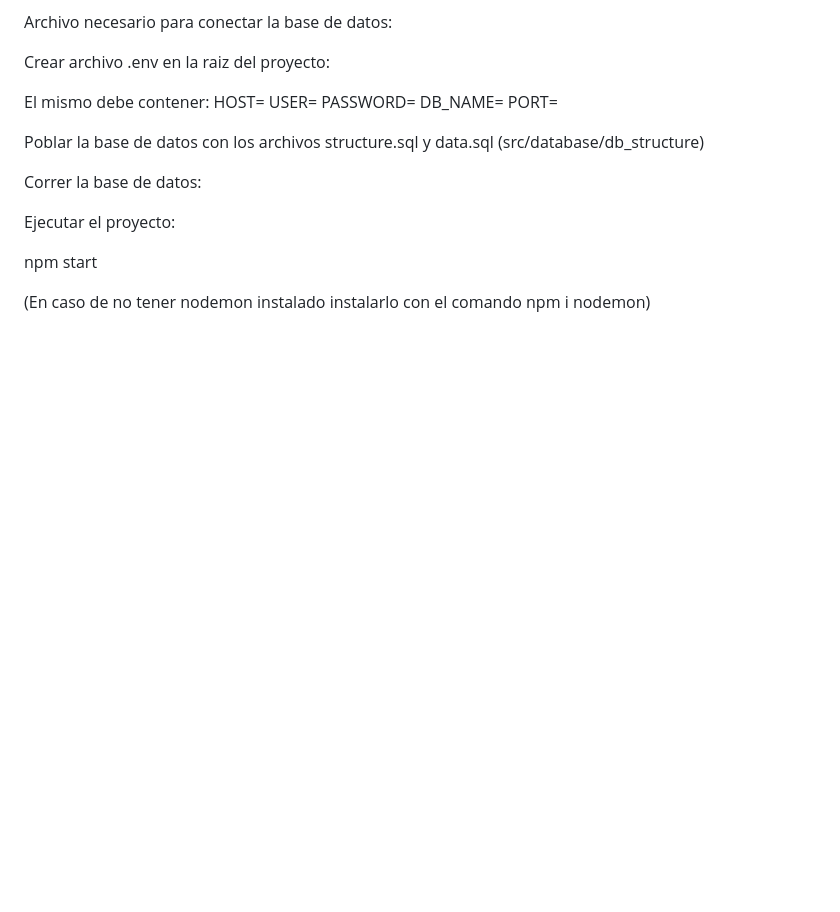
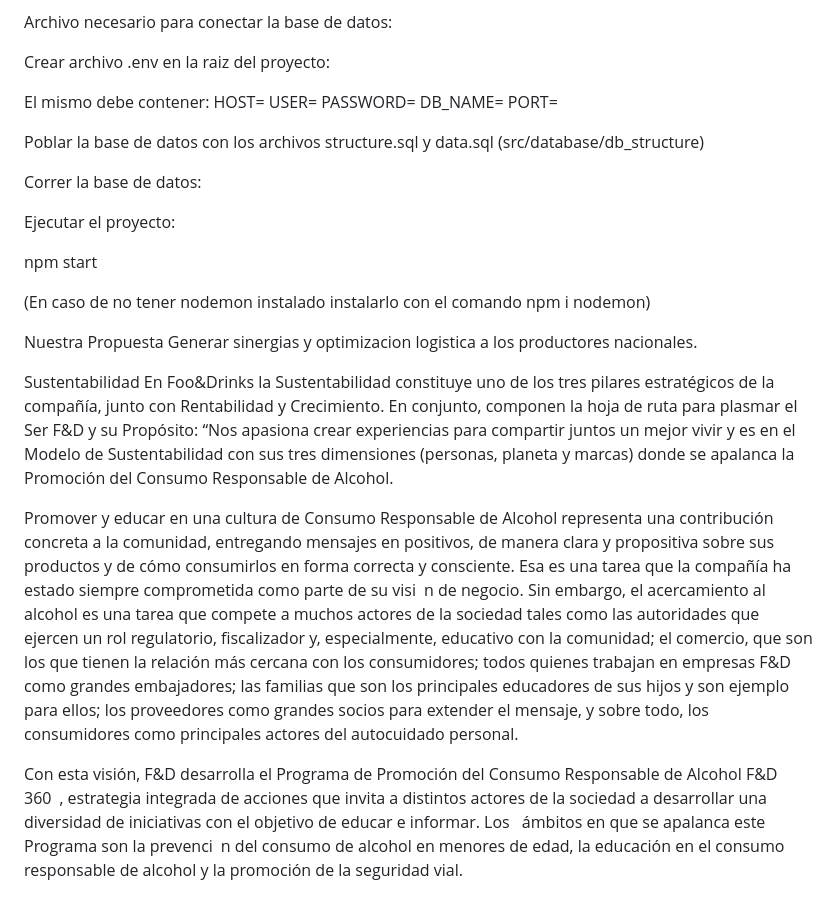
Before and after one commit to manuelguerra1/grupo_8_VinosExclusivos, a Markdown page: README.md, the part around the change. Drawn GitHub-style; blank space fills up the shorter version.

Commit message:
nuestra propuesta  y sustentabilidad

```diff
--- a/README.md
+++ b/README.md
@@ -61,3 +61,15 @@ Ejecutar el proyecto:
 npm start
 
 (En caso de no tener nodemon instalado instalarlo con el comando npm i nodemon)
+
+Nuestra Propuesta
+Generar sinergias y optimizacion logistica a los productores nacionales.
+
+
+Sustentabilidad
+En Foo&Drinks la Sustentabilidad constituye uno de los tres pilares estratégicos de la compañía, junto con Rentabilidad y Crecimiento. En conjunto, componen la hoja de ruta para plasmar el Ser F&D y su Propósito: “Nos apasiona crear experiencias para compartir juntos un mejor vivir y es en el Modelo de Sustentabilidad con sus tres dimensiones (personas, planeta y marcas) donde se apalanca la Promoción del Consumo Responsable de Alcohol.
+
+Promover y educar en una cultura de Consumo Responsable de Alcohol representa una contribución concreta a la comunidad, entregando mensajes en positivos, de manera clara y propositiva sobre sus productos y de cómo consumirlos en forma correcta y consciente.
+Esa es una tarea que la compañía ha estado siempre comprometida como parte de su visi n de negocio. Sin embargo, el acercamiento al alcohol es una tarea que compete a muchos actores de la sociedad tales como las autoridades que ejercen un rol regulatorio, fiscalizador y, especialmente, educativo con la comunidad; el comercio, que son los que tienen la relación más cercana con los consumidores; todos quienes trabajan en empresas F&D como grandes embajadores; las familias que son los principales educadores de sus hijos y son ejemplo para ellos; los proveedores como grandes socios para extender el mensaje, y sobre todo, los consumidores como principales actores del autocuidado personal.
+
+Con esta visión, F&D desarrolla el Programa de Promoción del Consumo Responsable de Alcohol F&D 360 , estrategia integrada de acciones que invita a distintos actores de la sociedad a desarrollar una diversidad de iniciativas con el objetivo de educar e informar. Los  ámbitos en que se apalanca este Programa son la prevenci n del consumo de alcohol en menores de edad, la educación en el consumo responsable de alcohol y la promoción de la seguridad vial.
```
